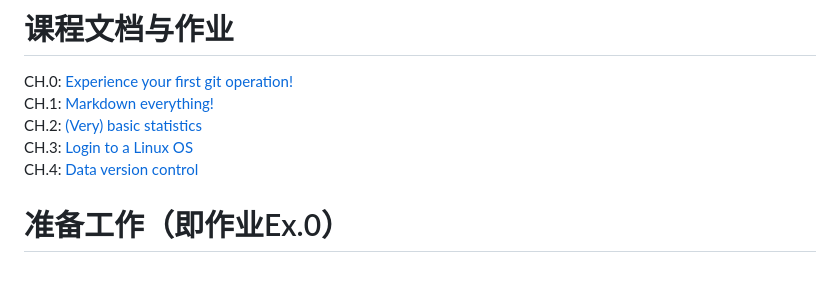
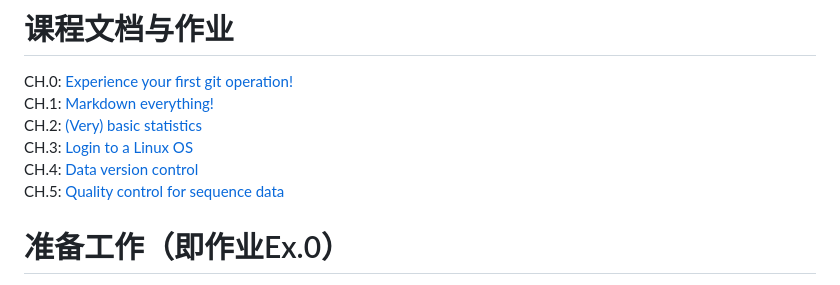
Before and after one commit to 20182531027/BestPractice4Bioinformatics, a Markdown page: README.md, the part around the change. GitHub-like rendering.

```diff
--- a/README.md
+++ b/README.md
@@ -17,6 +17,7 @@ CH.1: [Markdown everything!](./docs/markdown.md)
 CH.2: [(Very) basic statistics](./docs/basicStatistics.md)
 CH.3: [Login to a Linux OS](./docs/LinuxHome.md)
 CH.4: [Data version control](./docs/dvc.md)
+CH.5: [Quality control for sequence data](./biociao/checkSeqData.md)
 
 
 # 准备工作（即作业Ex.0）
```
